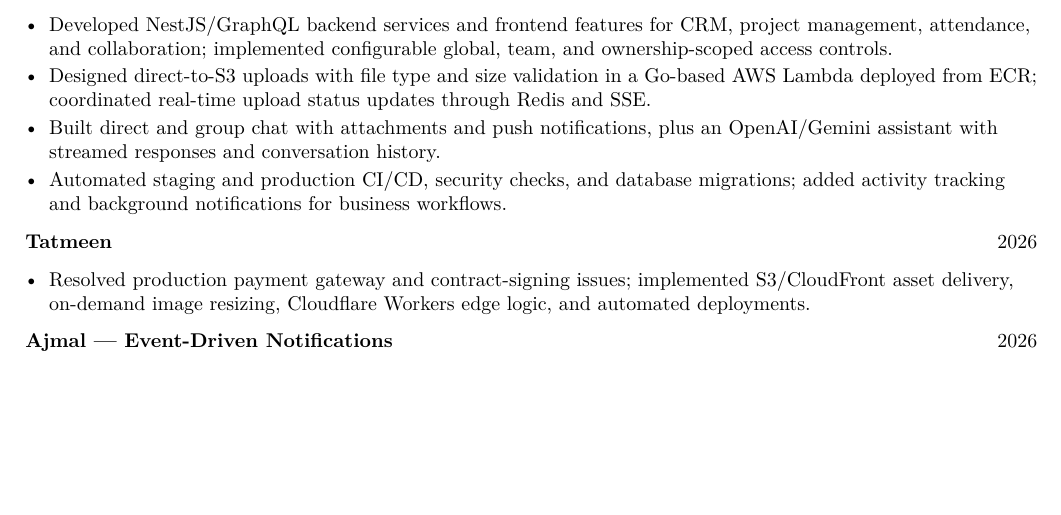
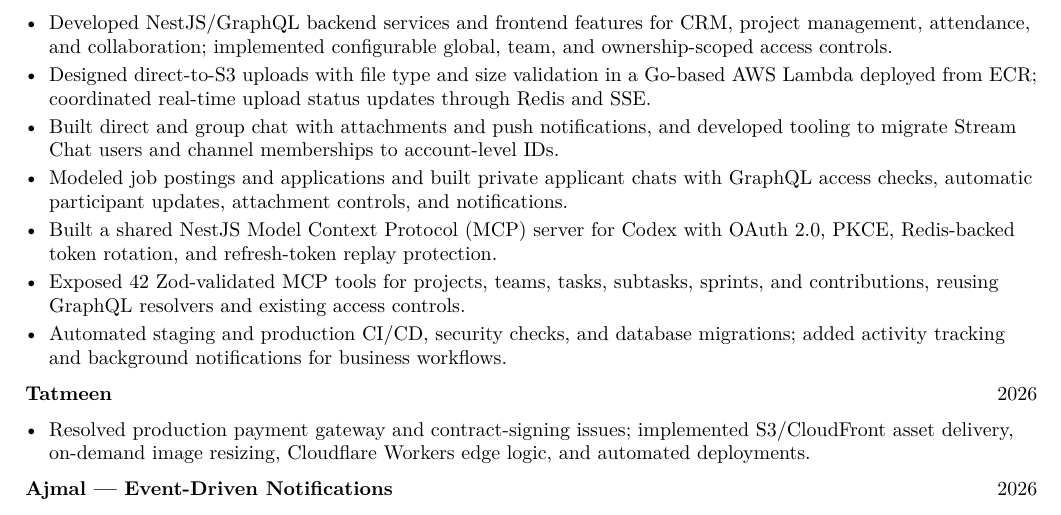
Before and after one commit to Abdalrahman-Amr-Dev/resume, a LaTeX CV (resume.tex): part of page 2 of 2 before the commit and part of page 2 of 3 after it, cut so that both start at the same text, the shorter picture padded with empty space. Compiled offline with pdfLaTeX.

Commit message:
feat(resume): expand Space platform and MCP experience

```diff
--- a/resume.tex
+++ b/resume.tex
@@ -83,7 +83,10 @@
 \begin{itemize}
 \item Developed NestJS/GraphQL backend services and frontend features for CRM, project management, attendance, and collaboration; implemented configurable global, team, and ownership-scoped access controls.
 \item Designed direct-to-S3 uploads with file type and size validation in a Go-based AWS Lambda deployed from ECR; coordinated real-time upload status updates through Redis and SSE.
-\item Built direct and group chat with attachments and push notifications, plus an OpenAI/Gemini assistant with streamed responses and conversation history.
+\item Built direct and group chat with attachments and push notifications, and developed tooling to migrate Stream Chat users and channel memberships to account-level IDs.
+\item Modeled job postings and applications and built private applicant chats with GraphQL access checks, automatic participant updates, attachment controls, and notifications.
+\item Built a shared NestJS Model Context Protocol (MCP) server for Codex with OAuth 2.0, PKCE, Redis-backed token rotation, and refresh-token replay protection.
+\item Exposed 42 Zod-validated MCP tools for projects, teams, tasks, subtasks, sprints, and contributions, reusing GraphQL resolvers and existing access controls.
 \item Automated staging and production CI/CD, security checks, and database migrations; added activity tracking and background notifications for business workflows.
 \end{itemize}
 
```
